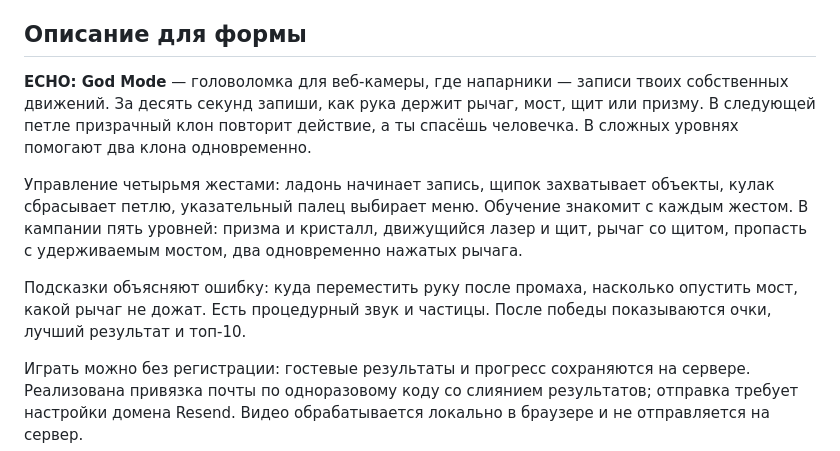
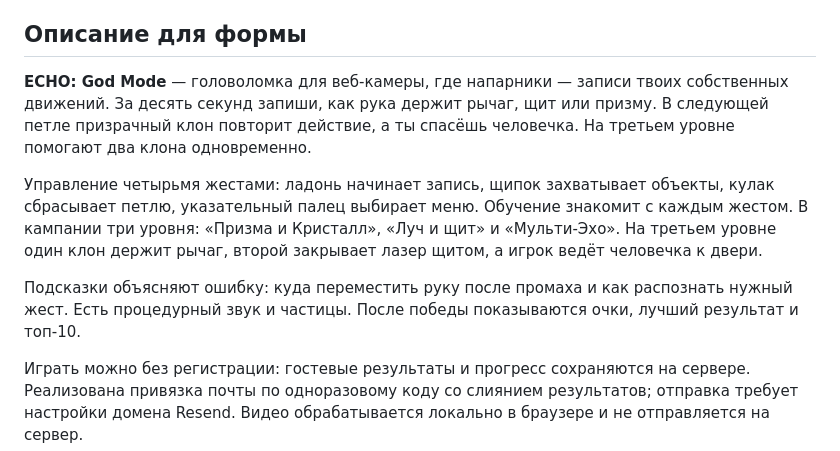
Before and after one commit to UNI-ROOM/admit-hackathon-2026, a Markdown page: docs/06-submission.md, the part around the change. Rendered like a GitHub page.

Commit message:
docs: describe the three-level campaign for submission

```diff
--- a/docs/06-submission.md
+++ b/docs/06-submission.md
@@ -7,11 +7,11 @@
 
 ## Описание для формы
 
-**ECHO: God Mode** — головоломка для веб-камеры, где напарники — записи твоих собственных движений. За десять секунд запиши, как рука держит рычаг, мост, щит или призму. В следующей петле призрачный клон повторит действие, а ты спасёшь человечка. В сложных уровнях помогают два клона одновременно.
+**ECHO: God Mode** — головоломка для веб-камеры, где напарники — записи твоих собственных движений. За десять секунд запиши, как рука держит рычаг, щит или призму. В следующей петле призрачный клон повторит действие, а ты спасёшь человечка. На третьем уровне помогают два клона одновременно.
 
-Управление четырьмя жестами: ладонь начинает запись, щипок захватывает объекты, кулак сбрасывает петлю, указательный палец выбирает меню. Обучение знакомит с каждым жестом. В кампании пять уровней: призма и кристалл, движущийся лазер и щит, рычаг со щитом, пропасть с удерживаемым мостом, два одновременно нажатых рычага.
+Управление четырьмя жестами: ладонь начинает запись, щипок захватывает объекты, кулак сбрасывает петлю, указательный палец выбирает меню. Обучение знакомит с каждым жестом. В кампании три уровня: «Призма и Кристалл», «Луч и щит» и «Мульти-Эхо». На третьем уровне один клон держит рычаг, второй закрывает лазер щитом, а игрок ведёт человечка к двери.
 
-Подсказки объясняют ошибку: куда переместить руку после промаха, насколько опустить мост, какой рычаг не дожат. Есть процедурный звук и частицы. После победы показываются очки, лучший результат и топ-10.
+Подсказки объясняют ошибку: куда переместить руку после промаха и как распознать нужный жест. Есть процедурный звук и частицы. После победы показываются очки, лучший результат и топ-10.
 
 Играть можно без регистрации: гостевые результаты и прогресс сохраняются на сервере. Реализована привязка почты по одноразовому коду со слиянием результатов; отправка требует настройки домена Resend. Видео обрабатывается локально в браузере и не отправляется на сервер.
 
```
